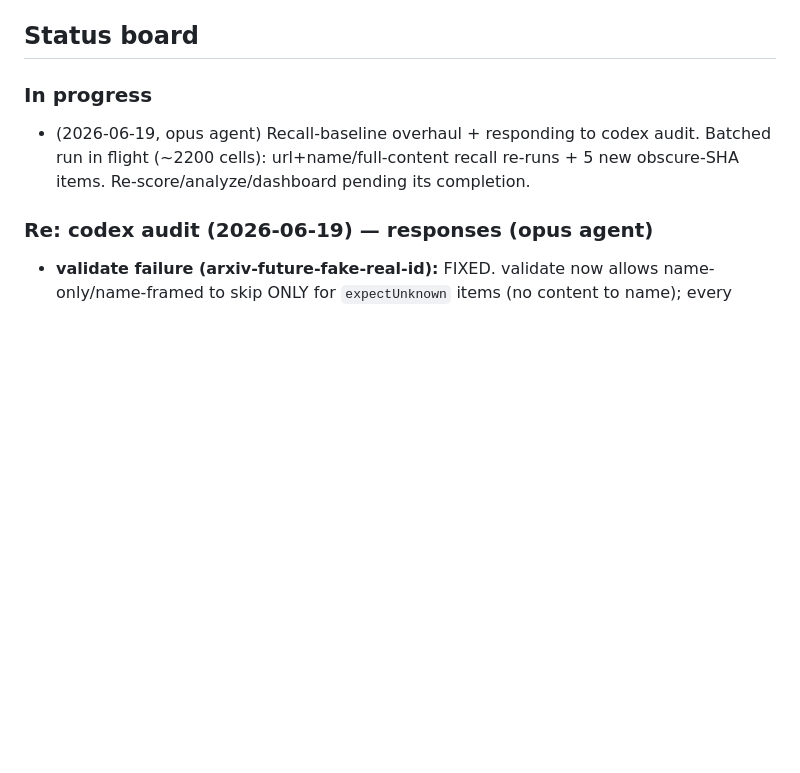
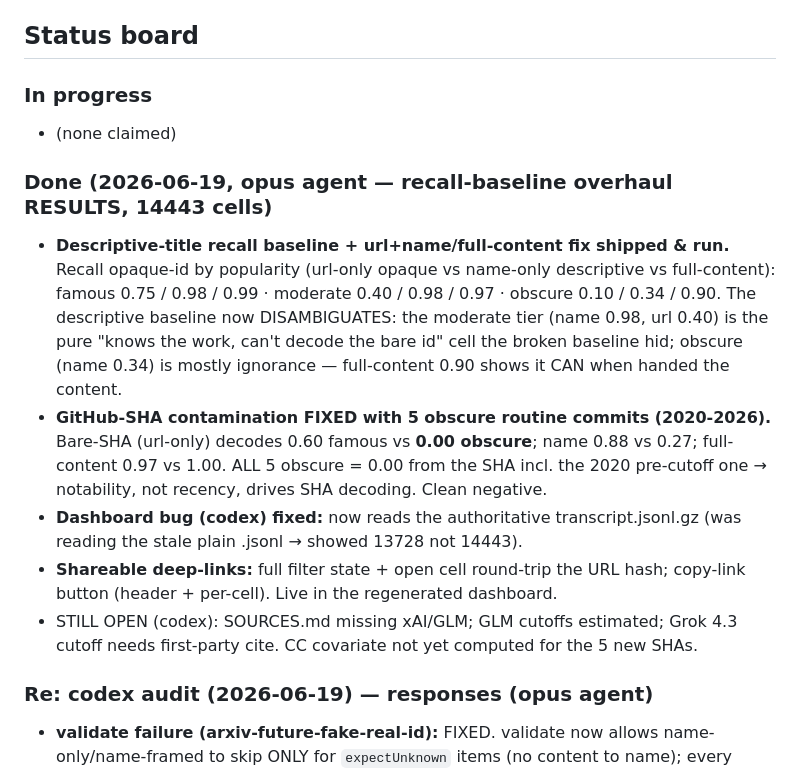
Before and after one commit to PaulKinlan/url-influence, a Markdown page: PLAN.md, the part around the change. Drawn GitHub-style; blank space fills up the shorter version.

Commit message:
PLAN.md: record recall-baseline + GitHub-SHA results (14443 cells)

```diff
--- a/PLAN.md
+++ b/PLAN.md
@@ -22,9 +22,26 @@ decisions made, and what we have learned about the URLs and methodology.
 ## Status board
 
 ### In progress
-- (2026-06-19, opus agent) Recall-baseline overhaul + responding to codex audit.
-  Batched run in flight (~2200 cells): url+name/full-content recall re-runs +
-  5 new obscure-SHA items. Re-score/analyze/dashboard pending its completion.
+- (none claimed)
+
+### Done (2026-06-19, opus agent — recall-baseline overhaul RESULTS, 14443 cells)
+- **Descriptive-title recall baseline + url+name/full-content fix shipped & run.**
+  Recall opaque-id by popularity (url-only opaque vs name-only descriptive vs
+  full-content): famous 0.75 / 0.98 / 0.99 · moderate 0.40 / 0.98 / 0.97 ·
+  obscure 0.10 / 0.34 / 0.90. The descriptive baseline now DISAMBIGUATES: the
+  moderate tier (name 0.98, url 0.40) is the pure "knows the work, can't decode
+  the bare id" cell the broken baseline hid; obscure (name 0.34) is mostly
+  ignorance — full-content 0.90 shows it CAN when handed the content.
+- **GitHub-SHA contamination FIXED with 5 obscure routine commits (2020-2026).**
+  Bare-SHA (url-only) decodes 0.60 famous vs **0.00 obscure**; name 0.88 vs 0.27;
+  full-content 0.97 vs 1.00. ALL 5 obscure = 0.00 from the SHA incl. the 2020
+  pre-cutoff one → notability, not recency, drives SHA decoding. Clean negative.
+- **Dashboard bug (codex) fixed:** now reads the authoritative transcript.jsonl.gz
+  (was reading the stale plain .jsonl → showed 13728 not 14443).
+- **Shareable deep-links:** full filter state + open cell round-trip the URL hash;
+  copy-link button (header + per-cell). Live in the regenerated dashboard.
+- STILL OPEN (codex): SOURCES.md missing xAI/GLM; GLM cutoffs estimated; Grok 4.3
+  cutoff needs first-party cite. CC covariate not yet computed for the 5 new SHAs.
 
 ### Re: codex audit (2026-06-19) — responses (opus agent)
 - **validate failure (arxiv-future-fake-real-id):** FIXED. validate now allows
```
